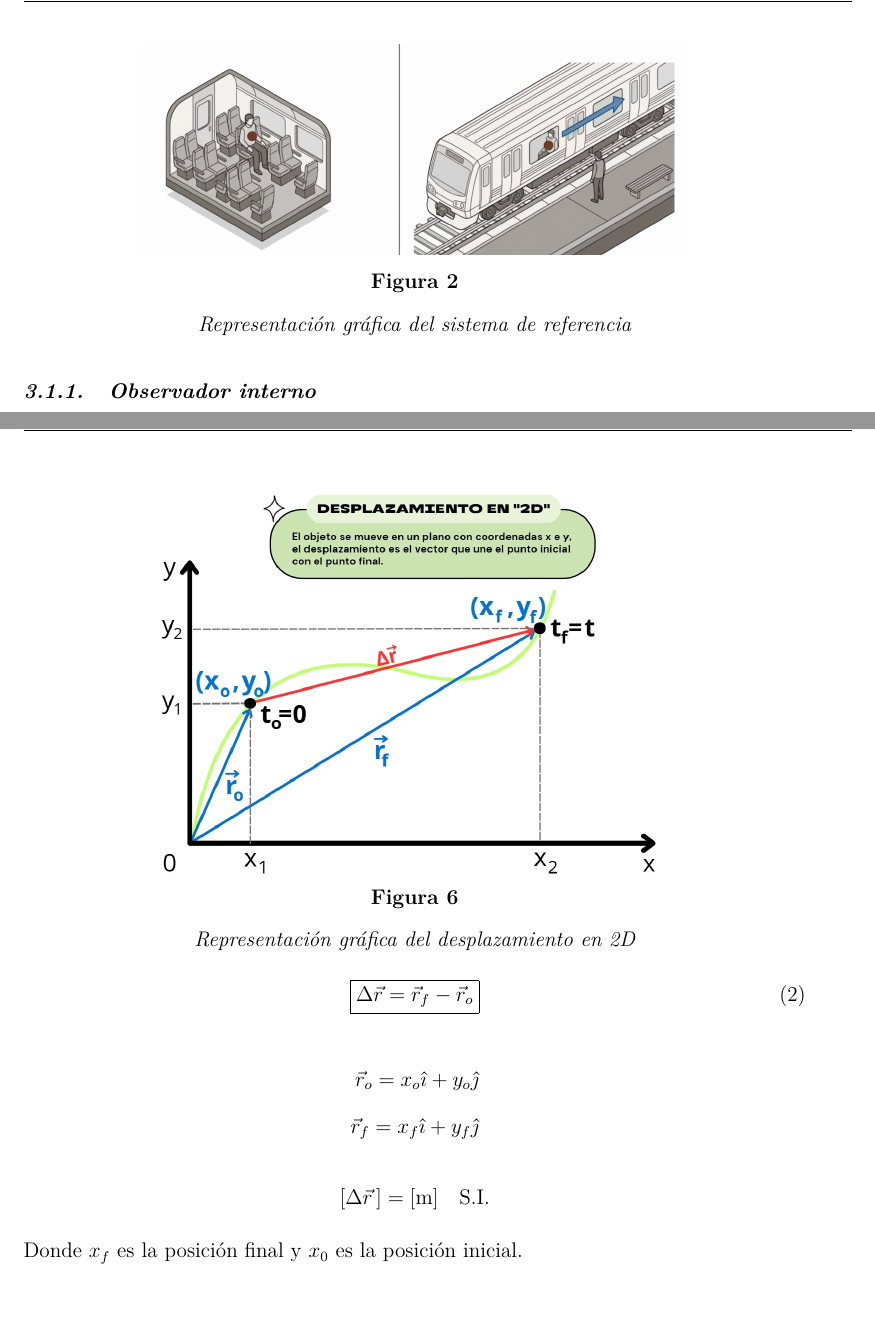
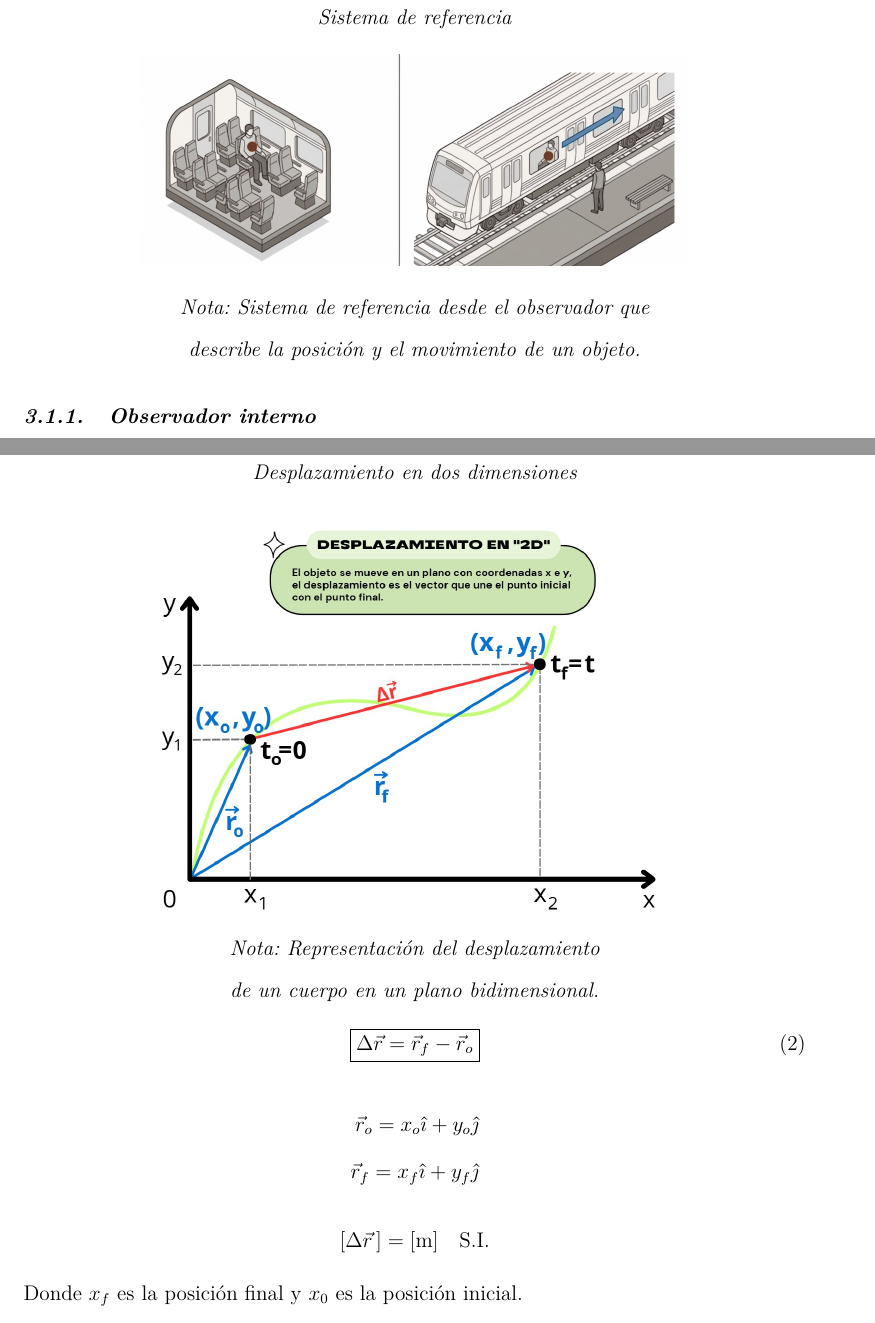
Before and after one commit to AdrianaGut257/Proyecto1, a LaTeX paper (informeFisica/main.tex, which reads informeFisica/documentBody/Section3(Kinematics).tex): two parts of pages 10 and 13 of 53 before the commit and two parts of pages 10 and 14 of 54 after it, joined at a grey line, cut at the place of the change, the shorter picture padded with empty space. Compiled offline with pdfLaTeX.

Commit message:
breves descripciones de las imagenes hasta el 5

```diff
--- a/informeFisica/documentBody/Section3(Kinematics).tex
+++ b/informeFisica/documentBody/Section3(Kinematics).tex
@@ -18,10 +18,12 @@ Es el marco o conjunto de coordenadas desde el cual un observador describe la po
 
 \begin{figure}[H]
     \centering
+    \captionsetup{width=0.6\textwidth}
+    \caption{Sistema de referencia}
     \adjustbox{margin={0pt 10pt 0pt 0pt}}{
         \includegraphics[width=0.7\textwidth]{images/cinematicImages/referenceSystem.png}
     }
-    \caption{Representación gráfica del sistema de referencia}
+    \caption*{Nota: Sistema de referencia desde el observador que describe la posición y el movimiento de un objeto. }
 \end{figure}
 
 \vspace{-20pt}
@@ -88,8 +96,10 @@ El desplazamiento es la variación de posición de un objeto entre dos instantes
 
 \begin{figure}[H]
     \centering
+    \captionsetup{width=0.5\textwidth}
+    \caption{Desplazamiento en dos dimensiones}
     \includegraphics[width=0.7\linewidth]{images/cinematicGraphics/2DDisplacement.jpg}
-    \caption{Representación gráfica del desplazamiento en 2D}
+    \caption*{Nota: Representación del desplazamiento de un cuerpo en un plano bidimensional. }
 \end{figure}
 
 \vspace{-60pt}
```
Also changed, not shown: informeFisica.build/main.pdf, informeFisica/documentBody/Section3(Kinematics).tex (12 more changed lines), 10 other files.
